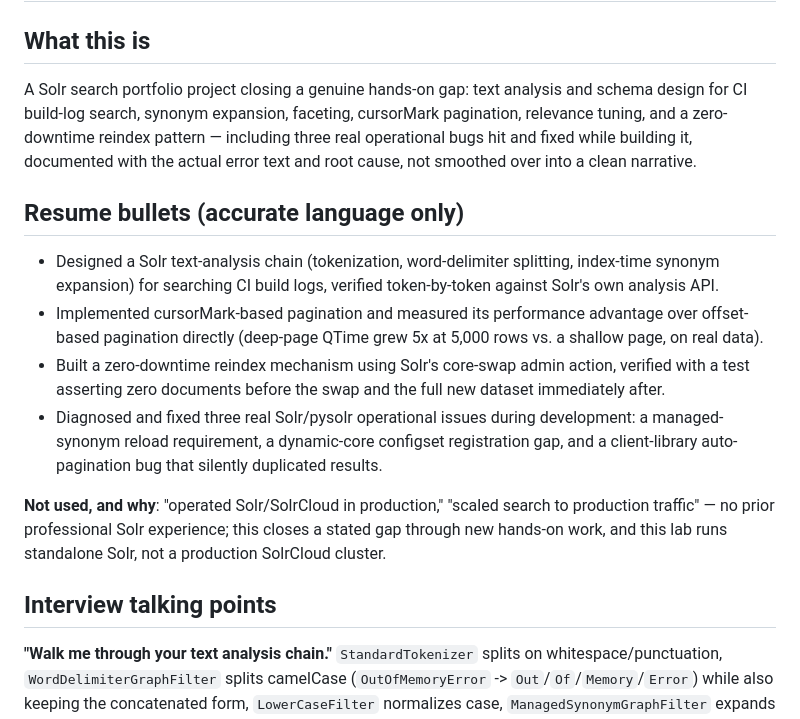
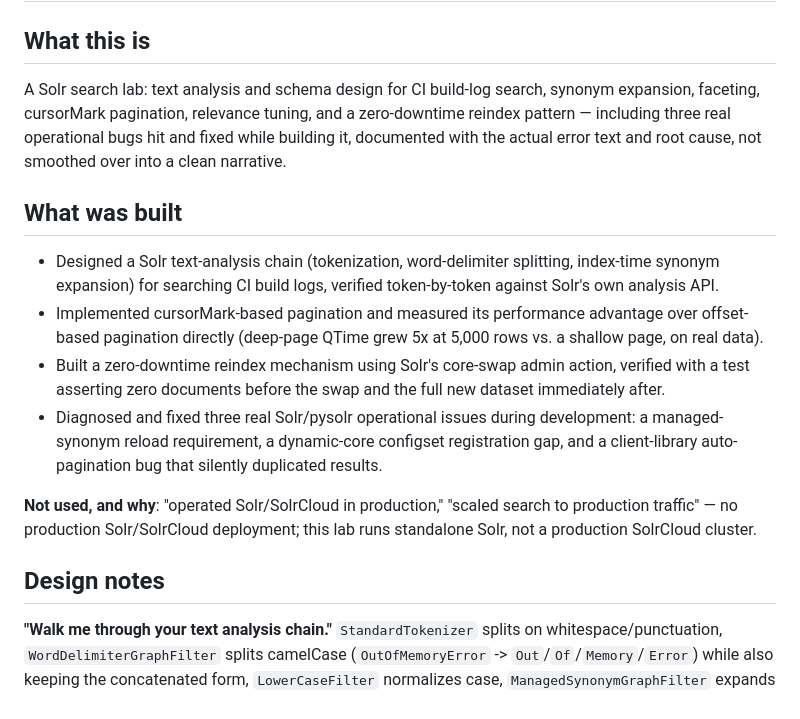
Before and after one commit to gerardrecinto/solr-search-lab, a Markdown page: docs/PORTFOLIO_SUMMARY.md, the part around the change. Drawn GitHub-style.

```diff
--- a/docs/PORTFOLIO_SUMMARY.md
+++ b/docs/PORTFOLIO_SUMMARY.md
@@ -2,14 +2,14 @@
 
 ## What this is
 
-A Solr search portfolio project closing a genuine hands-on gap: text
+A Solr search lab: text
 analysis and schema design for CI build-log search, synonym expansion,
 faceting, cursorMark pagination, relevance tuning, and a zero-downtime
 reindex pattern — including three real operational bugs hit and fixed
 while building it, documented with the actual error text and root cause,
 not smoothed over into a clean narrative.
 
-## Resume bullets (accurate language only)
+## What was built
 
 - Designed a Solr text-analysis chain (tokenization, word-delimiter
   splitting, index-time synonym expansion) for searching CI build logs,
@@ -26,11 +26,10 @@ not smoothed over into a clean narrative.
   that silently duplicated results.
 
 **Not used, and why**: "operated Solr/SolrCloud in production," "scaled
-search to production traffic" — no prior professional Solr experience;
-this closes a stated gap through new hands-on work, and this lab runs
-standalone Solr, not a production SolrCloud cluster.
+search to production traffic" — no production Solr/SolrCloud deployment;
+this lab runs standalone Solr, not a production SolrCloud cluster.
 
-## Interview talking points
+## Design notes
 
 **"Walk me through your text analysis chain."**
 `StandardTokenizer` splits on whitespace/punctuation, `WordDelimiterGraphFilter`
```
Also changed, not shown: README.md (+2 -2 lines).
